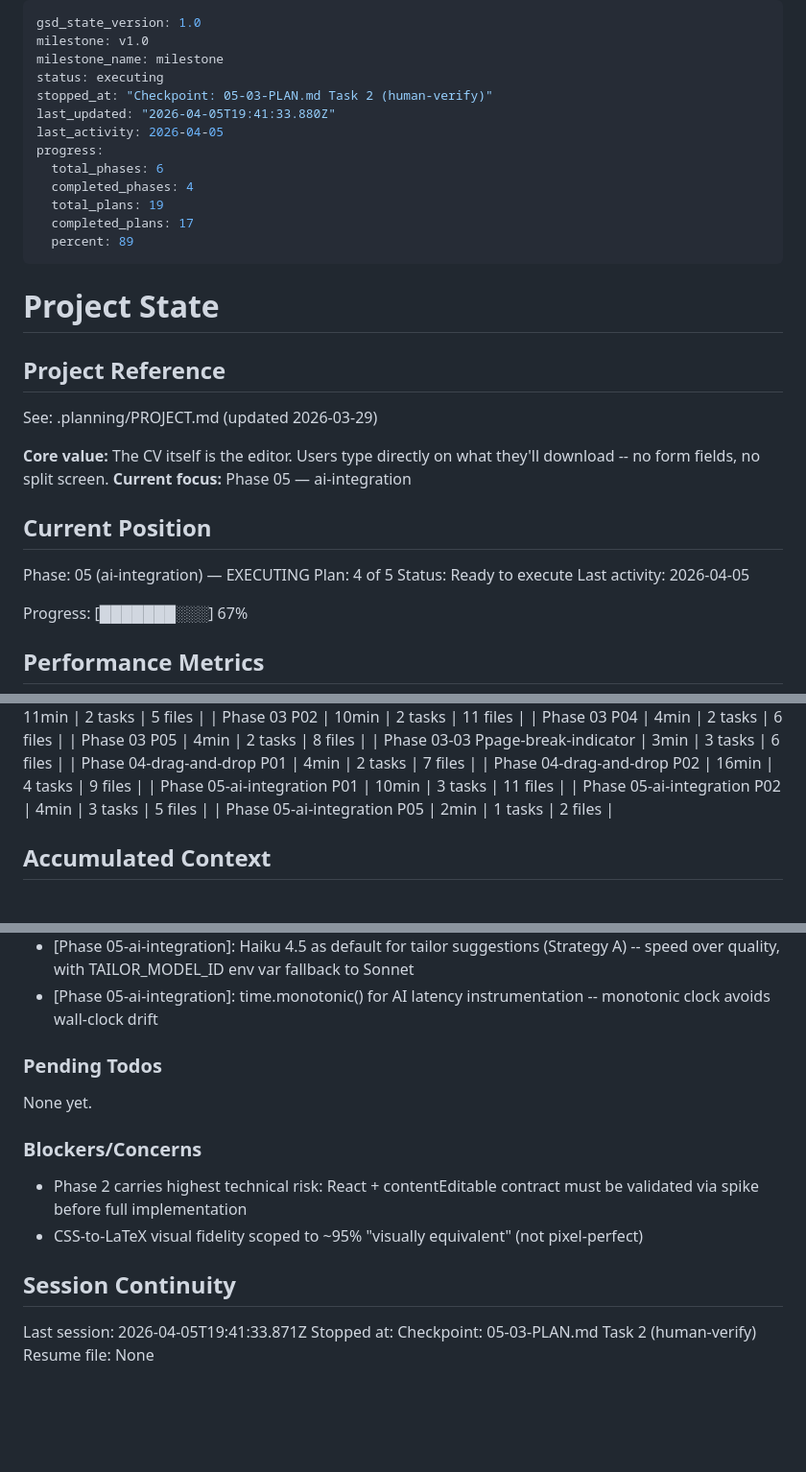
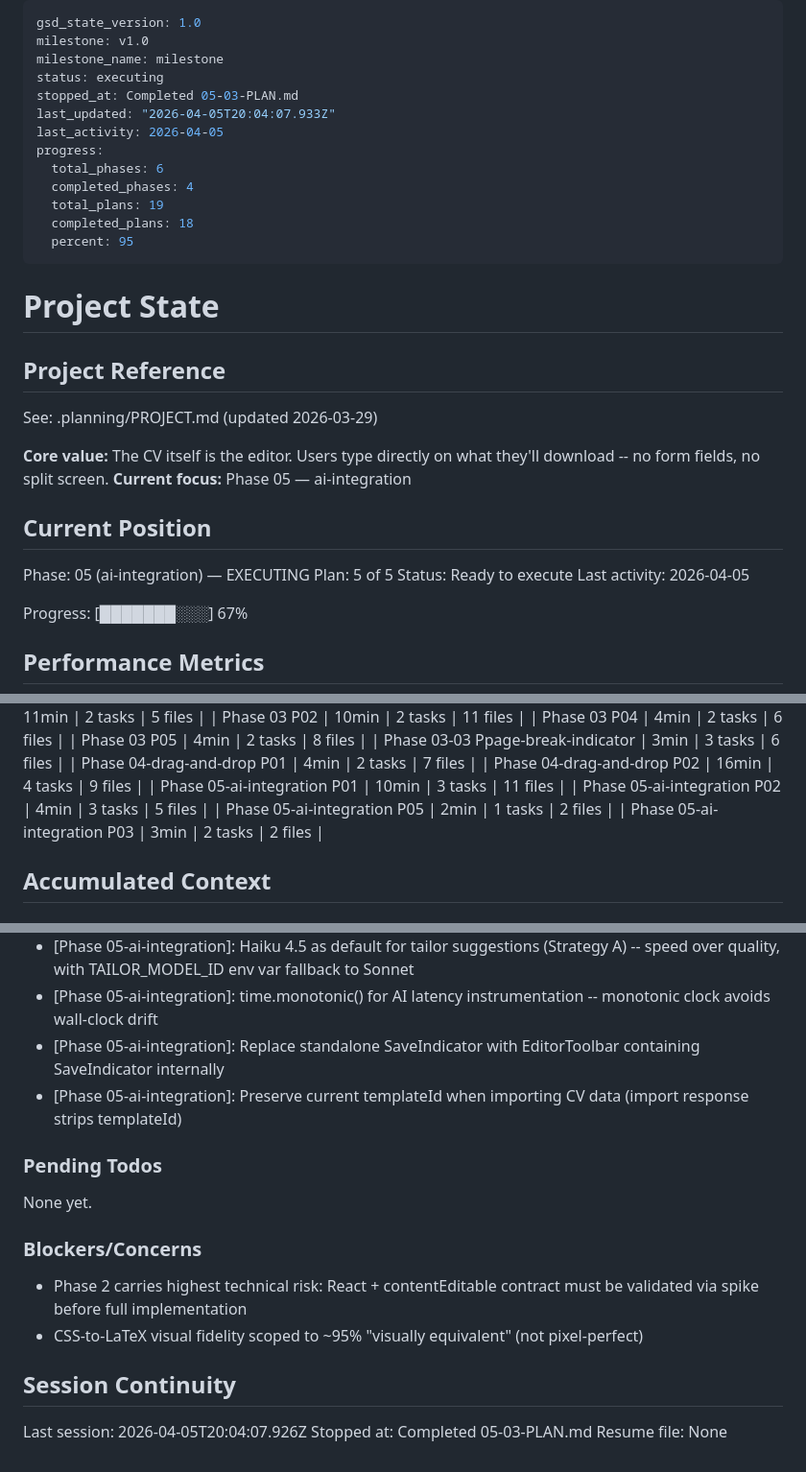
Before and after one commit to yagoTobi/CV-Maker, a Markdown page: .planning/STATE.md, 3 parts joined by grey strips. Shown at 96% size. Drawn GitHub-style; blank space fills up the shorter version.

Commit message:
docs(05-03): complete DirectEditPage toolbar integration plan
- Add 05-03-SUMMARY.md with toolbar, import, and download flow documentation
- Update STATE.md: advance to plan 5/5, record metrics, add decisions
- Update ROADMAP.md: phase 5 at 4/5 plans complete

Co-Authored-By: Claude Opus 4.6 (1M context) <noreply@anthropic.com>

```diff
--- a/.planning/STATE.md
+++ b/.planning/STATE.md
@@ -3,15 +3,15 @@ gsd_state_version: 1.0
 milestone: v1.0
 milestone_name: milestone
 status: executing
-stopped_at: "Checkpoint: 05-03-PLAN.md Task 2 (human-verify)"
-last_updated: "2026-04-05T19:41:33.880Z"
+stopped_at: Completed 05-03-PLAN.md
+last_updated: "2026-04-05T20:04:07.933Z"
 last_activity: 2026-04-05
 progress:
   total_phases: 6
   completed_phases: 4
   total_plans: 19
-  completed_plans: 17
-  percent: 89
+  completed_plans: 18
+  percent: 95
 ---
 
 # Project State
@@ -26,7 +26,7 @@ See: .planning/PROJECT.md (updated 2026-03-29)
 ## Current Position
 
 Phase: 05 (ai-integration) — EXECUTING
-Plan: 4 of 5
+Plan: 5 of 5
 Status: Ready to execute
 Last activity: 2026-04-05
 
@@ -69,6 +69,7 @@ Progress: [███████░░░] 67%
 | Phase 05-ai-integration P01 | 10min | 3 tasks | 11 files |
 | Phase 05-ai-integration P02 | 4min | 3 tasks | 5 files |
 | Phase 05-ai-integration P05 | 2min | 1 tasks | 2 files |
+| Phase 05-ai-integration P03 | 3min | 2 tasks | 2 files |
 
 ## Accumulated Context
 
@@ -117,6 +118,8 @@ Recent decisions affecting current work:
 - [Phase 05-ai-integration]: Anti-jitter scroll sync: isAutoScrolling ref + 150ms timeout prevents IntersectionObserver-to-scroll infinite loops
 - [Phase 05-ai-integration]: Haiku 4.5 as default for tailor suggestions (Strategy A) -- speed over quality, with TAILOR_MODEL_ID env var fallback to Sonnet
 - [Phase 05-ai-integration]: time.monotonic() for AI latency instrumentation -- monotonic clock avoids wall-clock drift
+- [Phase 05-ai-integration]: Replace standalone SaveIndicator with EditorToolbar containing SaveIndicator internally
+- [Phase 05-ai-integration]: Preserve current templateId when importing CV data (import response strips templateId)
 
 ### Pending Todos
 
@@ -129,6 +132,6 @@ None yet.
 
 ## Session Continuity
 
-Last session: 2026-04-05T19:41:33.871Z
-Stopped at: Checkpoint: 05-03-PLAN.md Task 2 (human-verify)
+Last session: 2026-04-05T20:04:07.926Z
+Stopped at: Completed 05-03-PLAN.md
 Resume file: None
```
Also changed, not shown: .planning/ROADMAP.md (+2 -2 lines), 1 other file.
